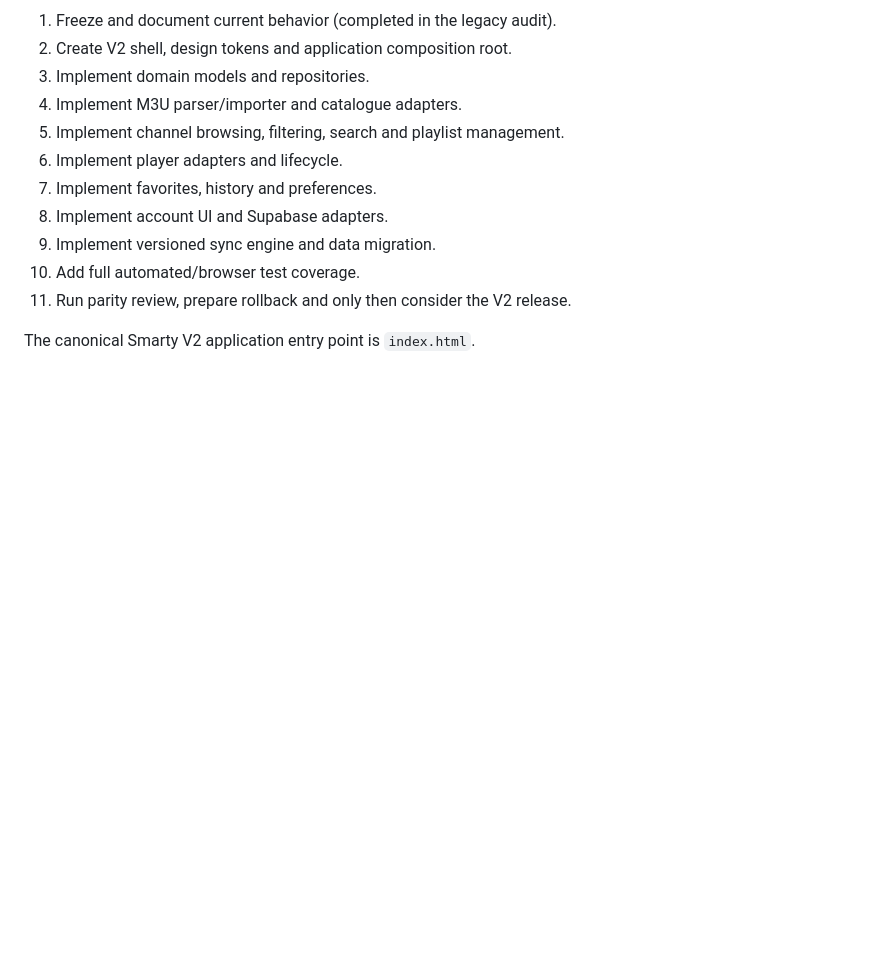
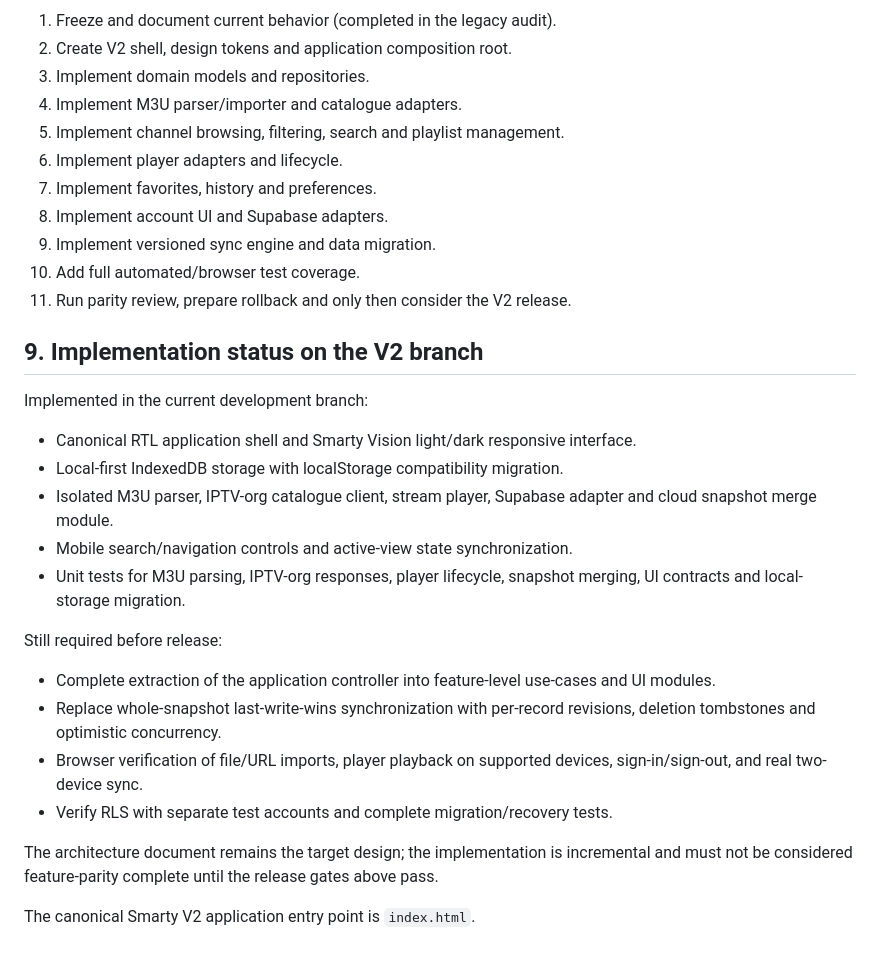
Before and after one commit to gpldroid/smarty, a Markdown page: docs/v2-architecture.md, the part around the change. Rendered like a GitHub page; blank space fills up the shorter version.

Commit message:
Record implemented V2 modules and outstanding release gates

```diff
--- a/docs/v2-architecture.md
+++ b/docs/v2-architecture.md
@@ -199,4 +199,21 @@ Import file, saved playlist CRUD, favorites/history persistence, mobile navigati
 10. Add full automated/browser test coverage.
 11. Run parity review, prepare rollback and only then consider the V2 release.
 
+## 9. Implementation status on the V2 branch
+
+Implemented in the current development branch:
+- Canonical RTL application shell and Smarty Vision light/dark responsive interface.
+- Local-first IndexedDB storage with localStorage compatibility migration.
+- Isolated M3U parser, IPTV-org catalogue client, stream player, Supabase adapter and cloud snapshot merge module.
+- Mobile search/navigation controls and active-view state synchronization.
+- Unit tests for M3U parsing, IPTV-org responses, player lifecycle, snapshot merging, UI contracts and local-storage migration.
+
+Still required before release:
+- Complete extraction of the application controller into feature-level use-cases and UI modules.
+- Replace whole-snapshot last-write-wins synchronization with per-record revisions, deletion tombstones and optimistic concurrency.
+- Browser verification of file/URL imports, player playback on supported devices, sign-in/sign-out, and real two-device sync.
+- Verify RLS with separate test accounts and complete migration/recovery tests.
+
+The architecture document remains the target design; the implementation is incremental and must not be considered feature-parity complete until the release gates above pass.
+
 The canonical Smarty V2 application entry point is `index.html`.
```
